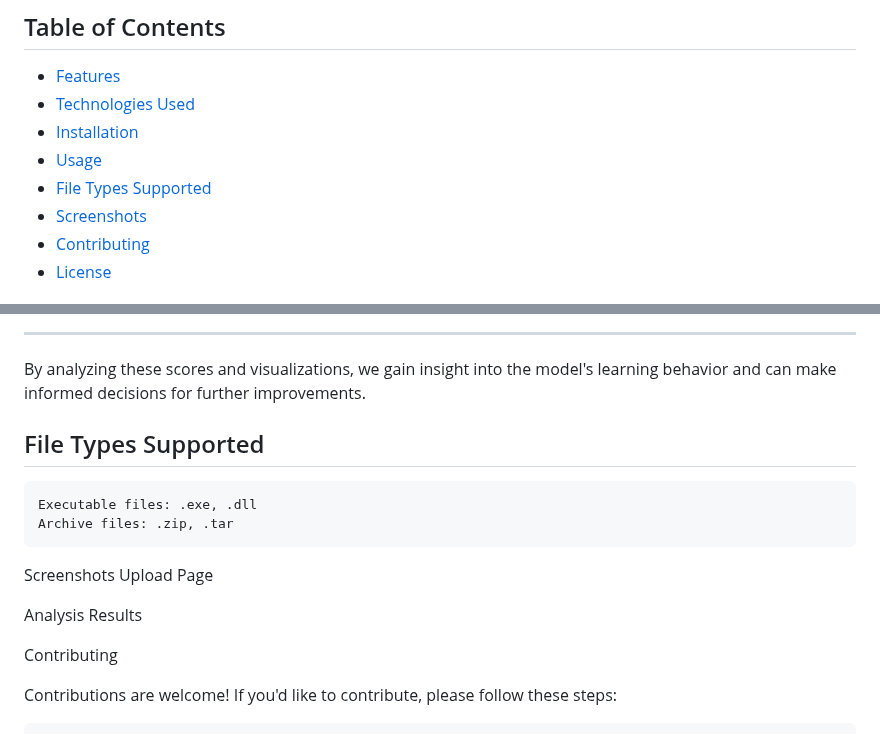
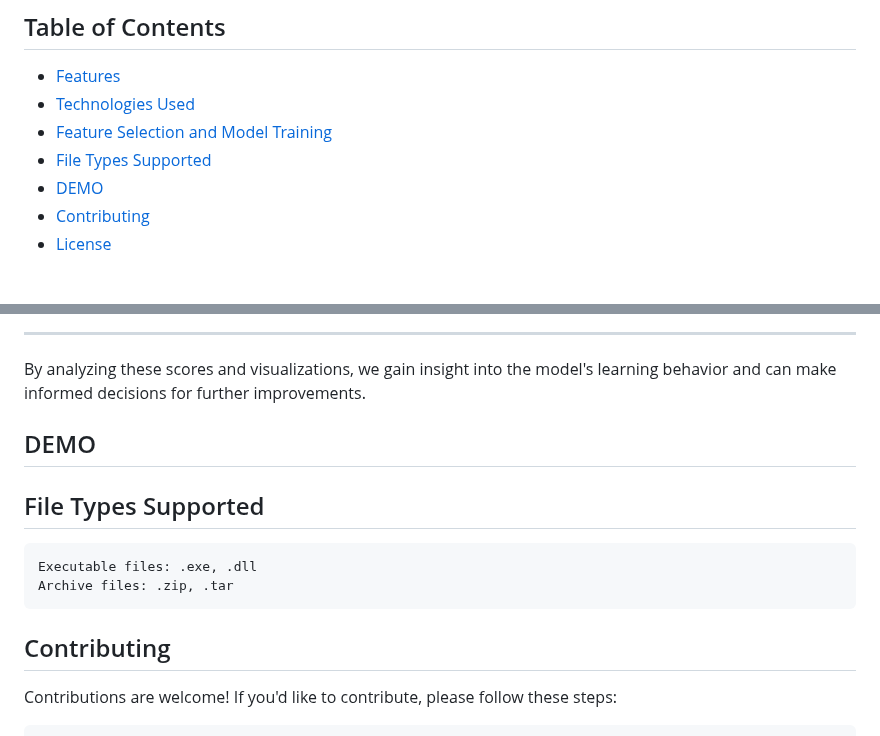
Before and after one commit to 0xfke/MDAML, a Markdown page: README.md, 2 parts joined by grey strips. GitHub-like rendering.

```diff
--- a/README.md
+++ b/README.md
@@ -8,10 +8,9 @@ The Malware Analysis and Detection web app is created to address the need for an
 
 - [Features](#features)
 - [Technologies Used](#technologies-used)
-- [Installation](#installation)
-- [Usage](#usage)
+- [Feature Selection and Model Training](#feature-selection-and-model-training)
 - [File Types Supported](#file-types-supported)
-- [Screenshots](#screenshots)
+- [DEMO](#demo)
 - [Contributing](#contributing)
 - [License](#license)
 
@@ -86,17 +85,19 @@ The bar chart below displays the average training and validation scores along wi
 
 By analyzing these scores and visualizations, we gain insight into the model's learning behavior and can make informed decisions for further improvements.
 
+
+
+
+## DEMO
+
+
+
 ## File Types Supported
 
     Executable files: .exe, .dll
     Archive files: .zip, .tar
 
-Screenshots
-Upload Page
-
-Analysis Results
-
-Contributing
+## Contributing
 
 Contributions are welcome! If you'd like to contribute, please follow these steps:
 
```
